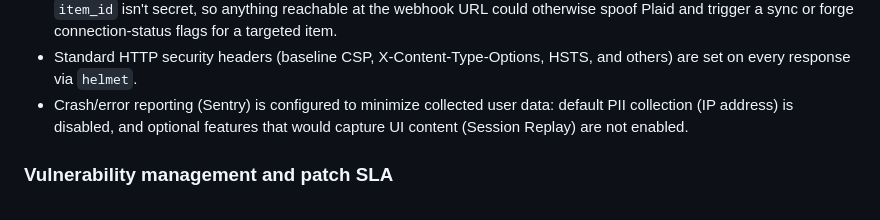
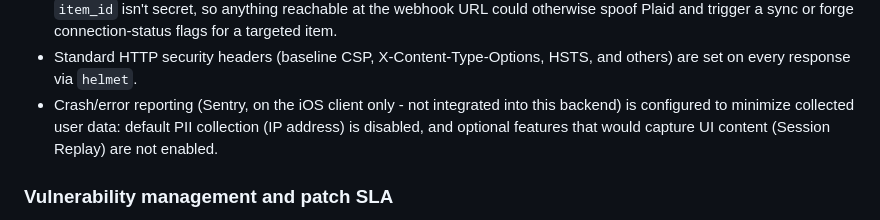
Before and after one commit to Jordancutter2/fenn-backend, a Markdown page: SECURITY_POLICY.md, the part around the change. Rendered like a GitHub page.

Commit message:
Clarify Sentry is iOS-client-only, not part of this backend
Read as a backend claim to a reviewer auditing this doc against the
backend code specifically (e.g. Plaid's own review of the privacy
policy/security posture) - there's no Sentry integration anywhere in
this repo, only in the iOS client.

Co-Authored-By: Claude Sonnet 5 <noreply@anthropic.com>

```diff
--- a/SECURITY_POLICY.md
+++ b/SECURITY_POLICY.md
@@ -72,9 +72,10 @@ revised as the team grows.
   flags for a targeted item.
 - Standard HTTP security headers (baseline CSP, X-Content-Type-Options,
   HSTS, and others) are set on every response via `helmet`.
-- Crash/error reporting (Sentry) is configured to minimize collected user
-  data: default PII collection (IP address) is disabled, and optional
-  features that would capture UI content (Session Replay) are not enabled.
+- Crash/error reporting (Sentry, on the iOS client only - not integrated into
+  this backend) is configured to minimize collected user data: default PII
+  collection (IP address) is disabled, and optional features that would
+  capture UI content (Session Replay) are not enabled.
 
 ### Vulnerability management and patch SLA
 - GitHub Dependabot alerts, security updates, and malware alerts are enabled
```
